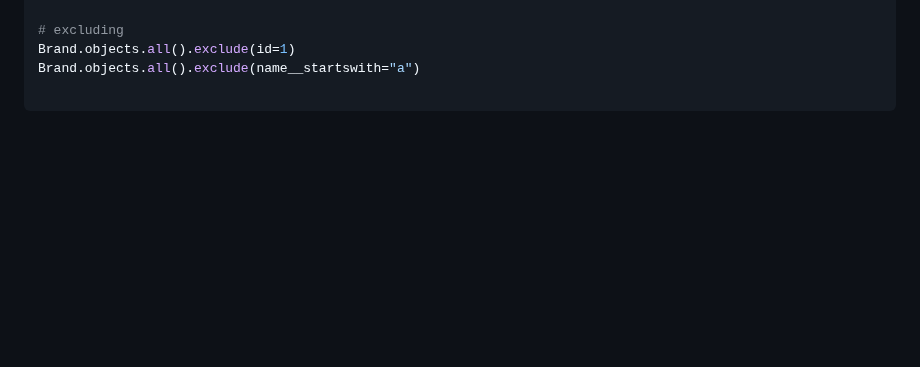
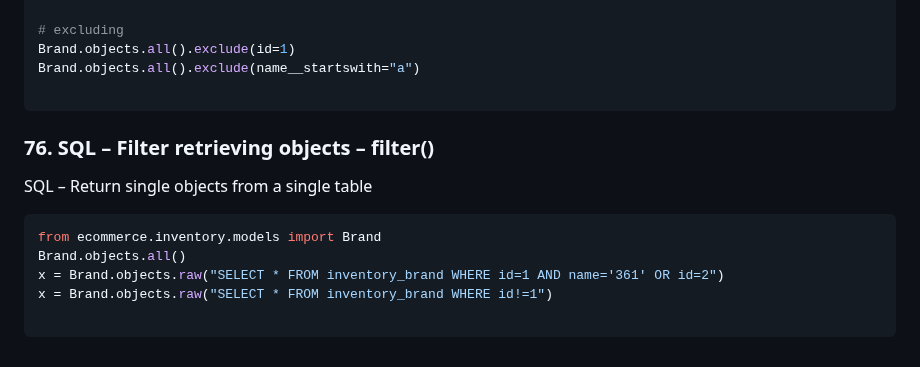
Before and after one commit to robinsonbrz/django-orm-mastery, a Markdown page: README.md, the part around the change. Drawn GitHub-style; blank space fills up the shorter version.

Commit message:
chore: aula 76

````diff
--- a/README.md
+++ b/README.md
@@ -1504,3 +1504,14 @@ Brand.objects.all().exclude(id=1)
 Brand.objects.all().exclude(name__startswith="a")
 
 ```
+### 76. SQL – Filter retrieving objects – filter()
+
+SQL – Return single objects from a single table
+
+```python
+from ecommerce.inventory.models import Brand
+Brand.objects.all()
+x = Brand.objects.raw("SELECT * FROM inventory_brand WHERE id=1 AND name='361' OR id=2")
+x = Brand.objects.raw("SELECT * FROM inventory_brand WHERE id!=1")
+
+```
````
